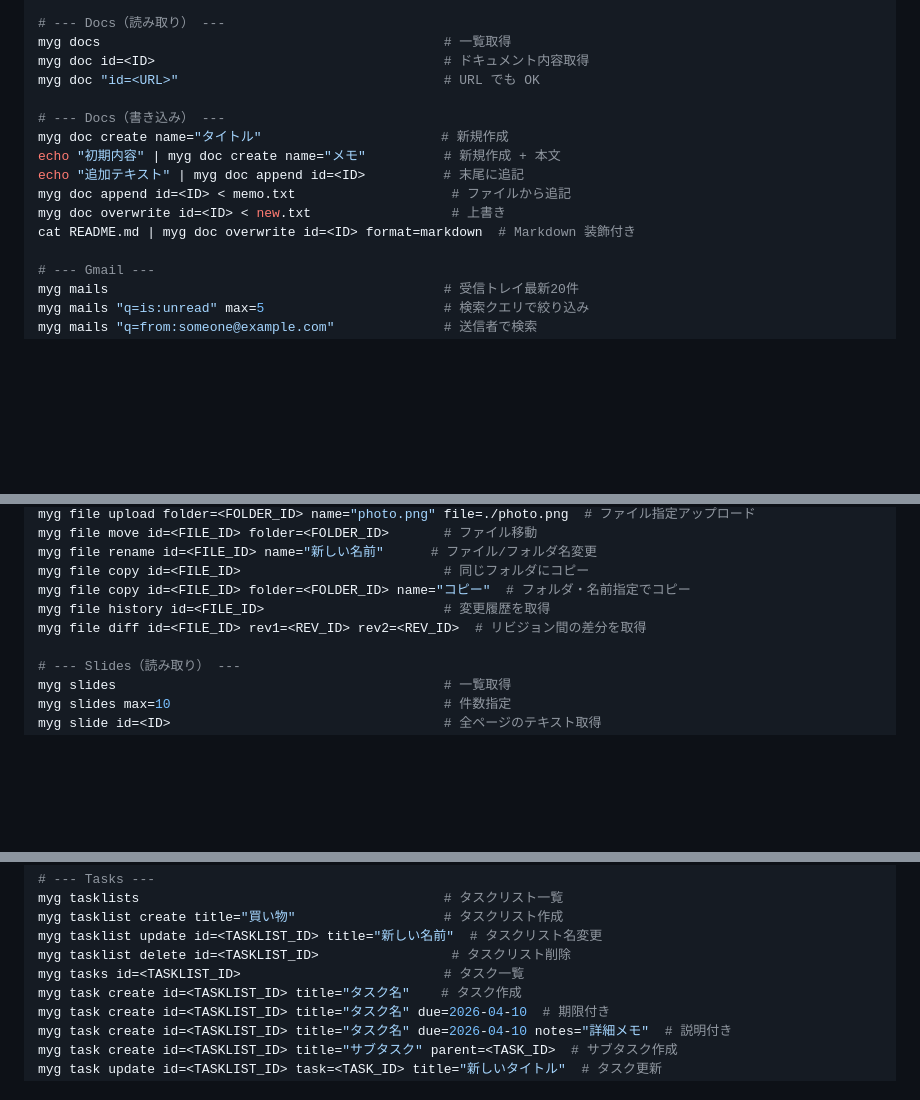
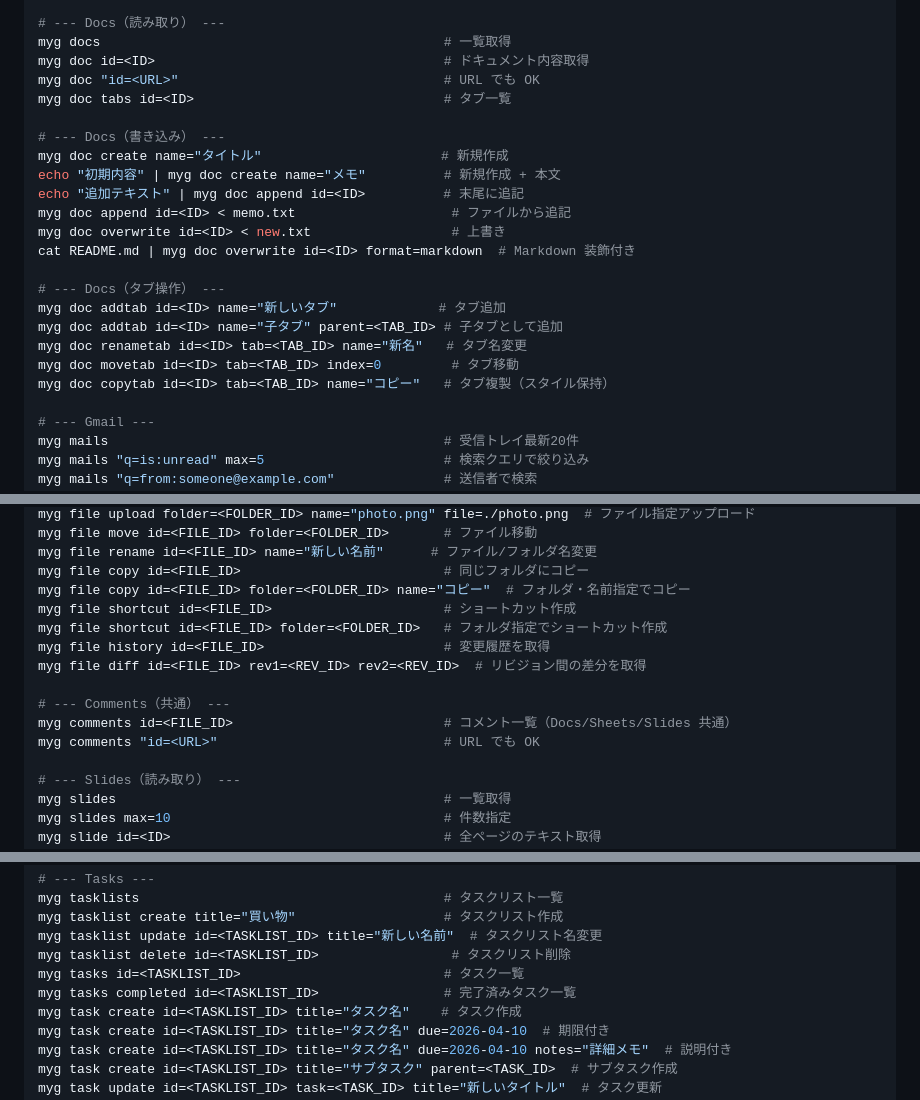
Before and after one commit to 44103/my-google-command, a Markdown page: README.md, 3 parts joined by grey strips. Rendered like a GitHub page; blank space fills up the shorter version.

Commit message:
docs: update README with missing subcommands
Add: doc tabs, doc addtab/renametab/movetab/copytab, file shortcut,
tasks completed, comments section.

```diff
--- a/README.md
+++ b/README.md
@@ -125,6 +125,7 @@ myg sheet id=<XLSX_FILE_ID> "name=<SHEET_NAME>"     # XLSX のシートデータ
 myg docs                                            # 一覧取得
 myg doc id=<ID>                                     # ドキュメント内容取得
 myg doc "id=<URL>"                                  # URL でも OK
+myg doc tabs id=<ID>                                # タブ一覧
 
 # --- Docs（書き込み） ---
 myg doc create name="タイトル"                       # 新規作成
@@ -133,6 +134,13 @@ echo "追加テキスト" | myg doc append id=<ID>          # 末尾に追記
 myg doc append id=<ID> < memo.txt                    # ファイルから追記
 myg doc overwrite id=<ID> < new.txt                  # 上書き
 cat README.md | myg doc overwrite id=<ID> format=markdown  # Markdown 装飾付き
+
+# --- Docs（タブ操作） ---
+myg doc addtab id=<ID> name="新しいタブ"             # タブ追加
+myg doc addtab id=<ID> name="子タブ" parent=<TAB_ID> # 子タブとして追加
+myg doc renametab id=<ID> tab=<TAB_ID> name="新名"   # タブ名変更
+myg doc movetab id=<ID> tab=<TAB_ID> index=0         # タブ移動
+myg doc copytab id=<ID> tab=<TAB_ID> name="コピー"   # タブ複製（スタイル保持）
 
 # --- Gmail ---
 myg mails                                           # 受信トレイ最新20件
@@ -160,8 +168,14 @@ myg file move id=<FILE_ID> folder=<FOLDER_ID>       # ファイル移動
 myg file rename id=<FILE_ID> name="新しい名前"      # ファイル/フォルダ名変更
 myg file copy id=<FILE_ID>                          # 同じフォルダにコピー
 myg file copy id=<FILE_ID> folder=<FOLDER_ID> name="コピー"  # フォルダ・名前指定でコピー
+myg file shortcut id=<FILE_ID>                      # ショートカット作成
+myg file shortcut id=<FILE_ID> folder=<FOLDER_ID>   # フォルダ指定でショートカット作成
 myg file history id=<FILE_ID>                       # 変更履歴を取得
 myg file diff id=<FILE_ID> rev1=<REV_ID> rev2=<REV_ID>  # リビジョン間の差分を取得
+
+# --- Comments（共通） ---
+myg comments id=<FILE_ID>                           # コメント一覧（Docs/Sheets/Slides 共通）
+myg comments "id=<URL>"                             # URL でも OK
 
 # --- Slides（読み取り） ---
 myg slides                                          # 一覧取得
@@ -201,6 +215,7 @@ myg tasklist create title="買い物"                   # タスクリスト作
 myg tasklist update id=<TASKLIST_ID> title="新しい名前"  # タスクリスト名変更
 myg tasklist delete id=<TASKLIST_ID>                 # タスクリスト削除
 myg tasks id=<TASKLIST_ID>                          # タスク一覧
+myg tasks completed id=<TASKLIST_ID>                # 完了済みタスク一覧
 myg task create id=<TASKLIST_ID> title="タスク名"    # タスク作成
 myg task create id=<TASKLIST_ID> title="タスク名" due=2026-04-10  # 期限付き
 myg task create id=<TASKLIST_ID> title="タスク名" due=2026-04-10 notes="詳細メモ"  # 説明付き
```
